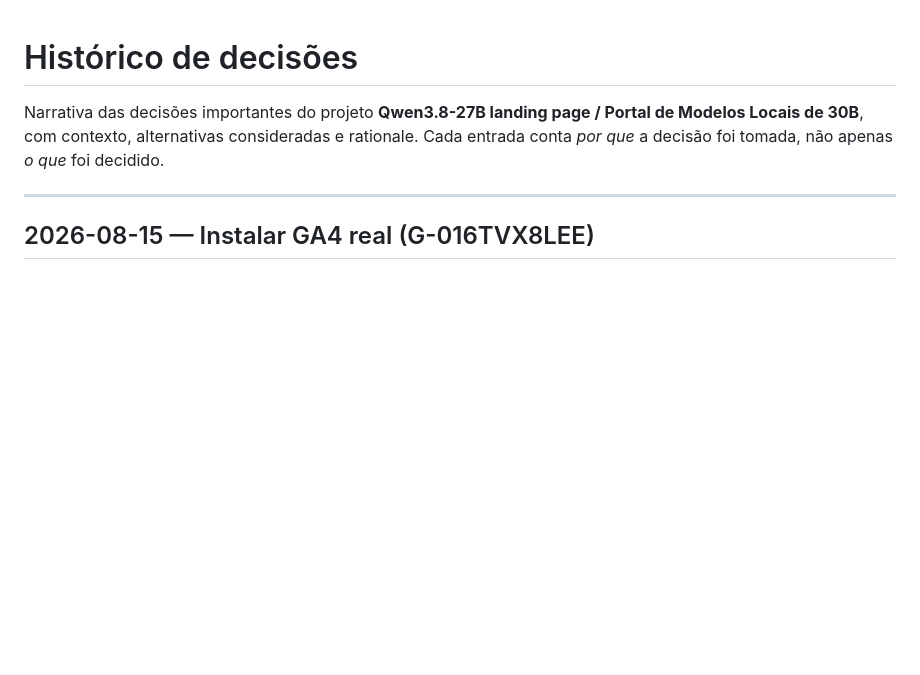
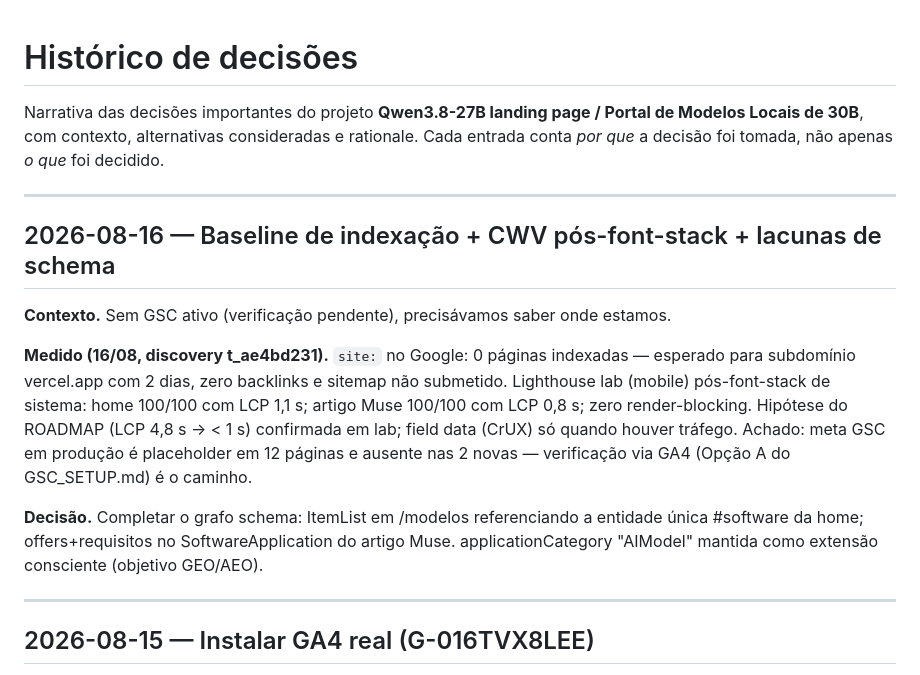
Before and after one commit to bmpimentel9/qwen38-27b-landing, a Markdown page: docs/HISTORICO.md, the part around the change. Drawn GitHub-style; blank space fills up the shorter version.

```diff
--- a/docs/HISTORICO.md
+++ b/docs/HISTORICO.md
@@ -4,6 +4,24 @@ Narrativa das decisões importantes do projeto **Qwen3.8-27B landing page /
 Portal de Modelos Locais de 30B**, com contexto, alternativas consideradas e
 rationale. Cada entrada conta *por que* a decisão foi tomada, não apenas
 *o que* foi decidido.
+
+---
+
+## 2026-08-16 — Baseline de indexação + CWV pós-font-stack + lacunas de schema
+
+**Contexto.** Sem GSC ativo (verificação pendente), precisávamos saber onde estamos.
+
+**Medido (16/08, discovery t_ae4bd231).** `site:` no Google: 0 páginas indexadas —
+esperado para subdomínio vercel.app com 2 dias, zero backlinks e sitemap não submetido.
+Lighthouse lab (mobile) pós-font-stack de sistema: home 100/100 com LCP 1,1 s;
+artigo Muse 100/100 com LCP 0,8 s; zero render-blocking. Hipótese do ROADMAP
+(LCP 4,8 s → < 1 s) confirmada em lab; field data (CrUX) só quando houver tráfego.
+Achado: meta GSC em produção é placeholder em 12 páginas e ausente nas 2 novas —
+verificação via GA4 (Opção A do GSC_SETUP.md) é o caminho.
+
+**Decisão.** Completar o grafo schema: ItemList em /modelos referenciando a entidade
+única #software da home; offers+requisitos no SoftwareApplication do artigo Muse.
+applicationCategory "AIModel" mantida como extensão consciente (objetivo GEO/AEO).
 
 ---
 
```
Also changed, not shown: docs/DECISIONS.md (+32 -0 lines), docs/ROADMAP.md (+12 -6 lines).
